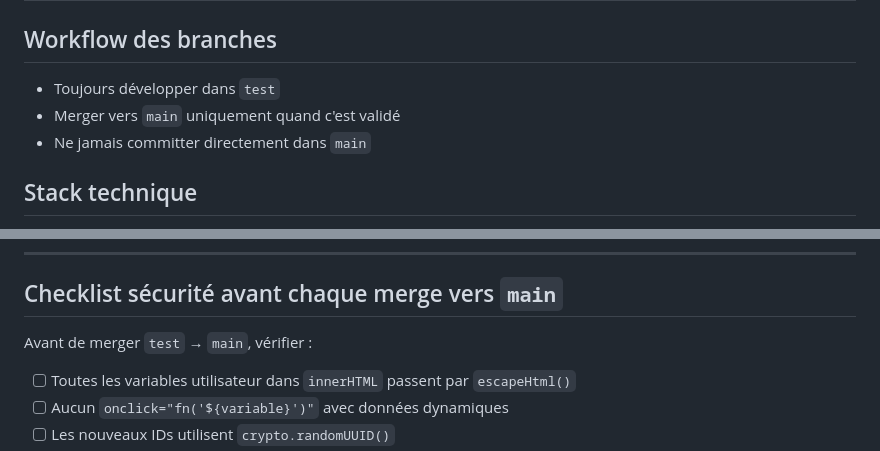
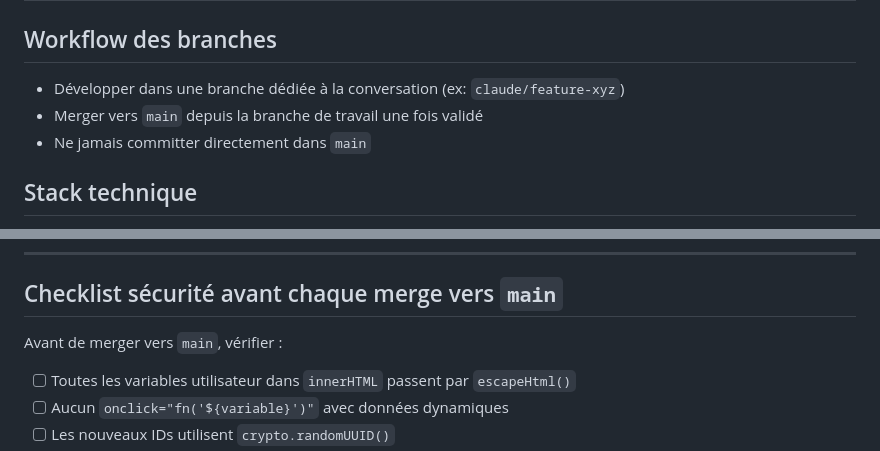
Before and after one commit to Sleeplow/budget-app, a Markdown page: CLAUDE.md, 2 parts joined by grey strips. GitHub-like rendering.

Commit message:
chore: mise à jour workflow branches — branche dédiée par conversation
https://claude.ai/code/session_01QQ4NxbLJcSS4uPLMCLGHg5

```diff
--- a/CLAUDE.md
+++ b/CLAUDE.md
@@ -2,8 +2,8 @@
 
 ## Workflow des branches
 
-- Toujours développer dans `test`
-- Merger vers `main` uniquement quand c'est validé
+- Développer dans une branche dédiée à la conversation (ex: `claude/feature-xyz`)
+- Merger vers `main` depuis la branche de travail une fois validé
 - Ne jamais committer directement dans `main`
 
 ## Stack technique
@@ -92,7 +92,7 @@ cats.map(c => `<option value="${escapeHtml(c)}">${escapeHtml(c)}</option>`)
 
 ## Checklist sécurité avant chaque merge vers `main`
 
-Avant de merger `test` → `main`, vérifier :
+Avant de merger vers `main`, vérifier :
 
 - [ ] Toutes les variables utilisateur dans `innerHTML` passent par `escapeHtml()`
 - [ ] Aucun `onclick="fn('${variable}')"` avec données dynamiques
```
